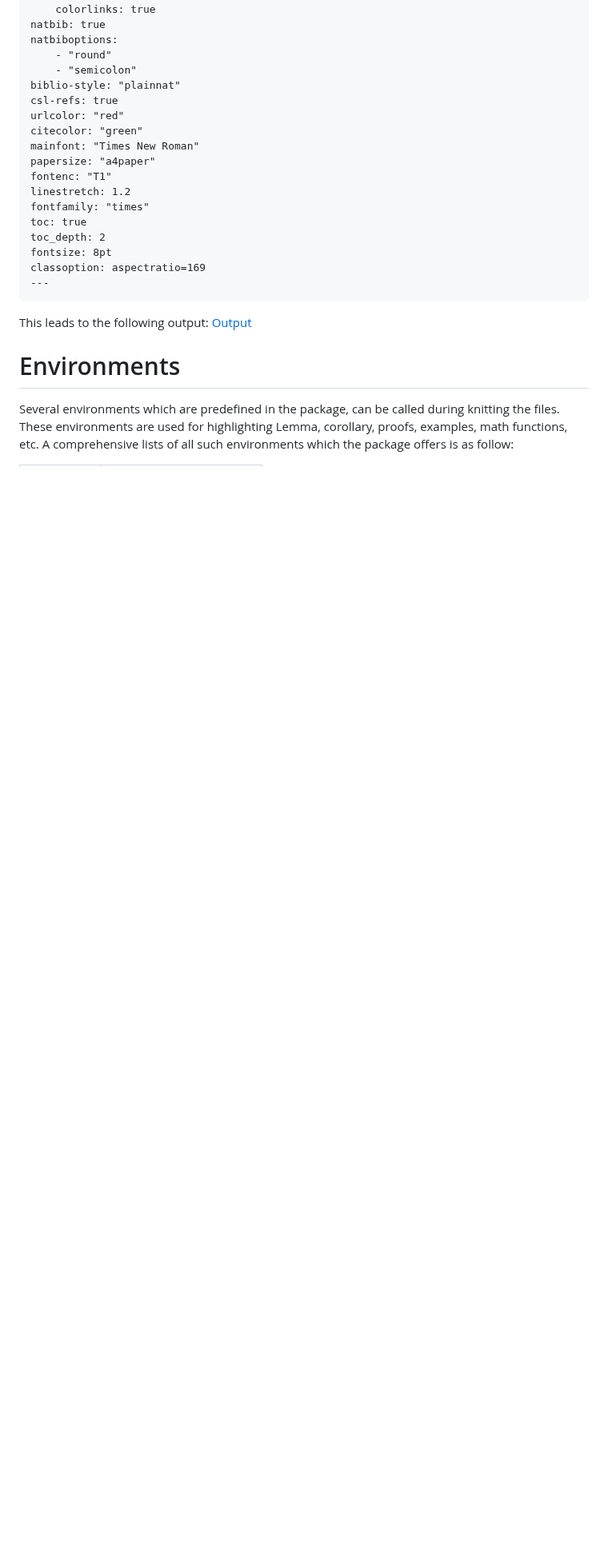
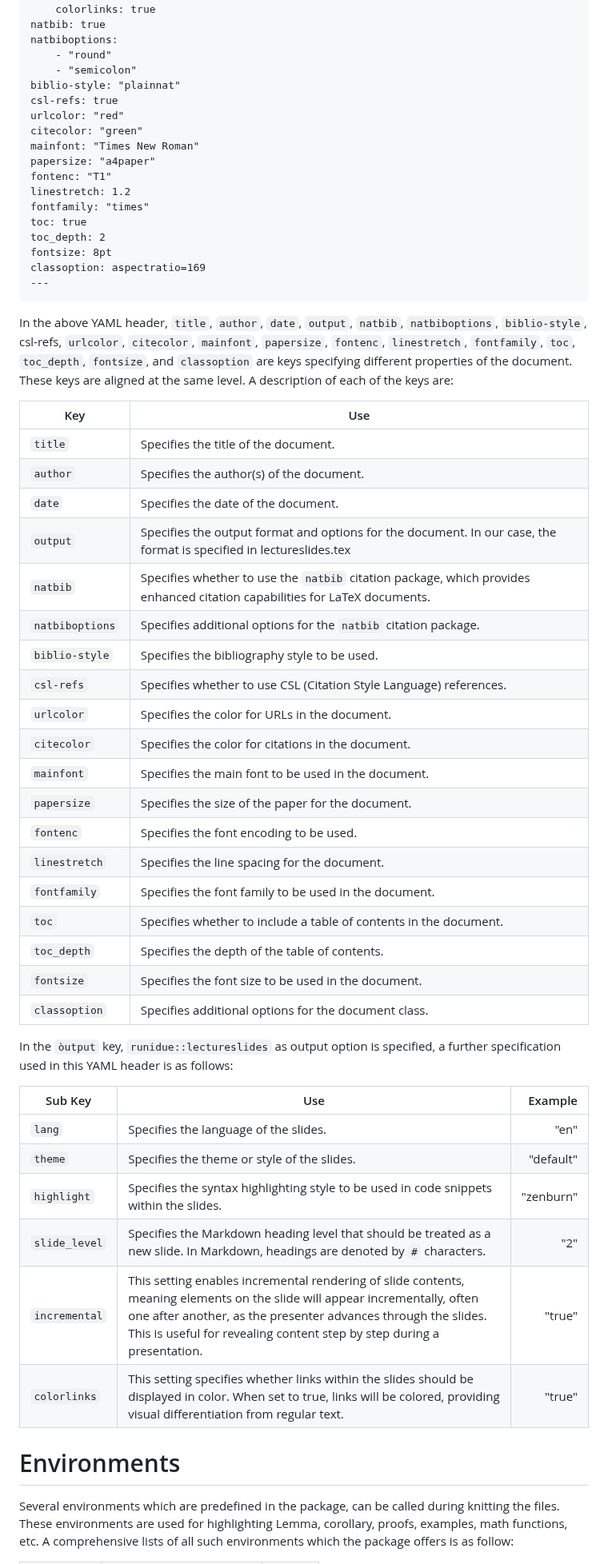
Before and after one commit to jens-klenke/runidue, a Markdown page: README.md, the part around one of its changes. Shown at 80% size. GitHub-like rendering; blank space fills up the shorter version.

`````diff
--- a/README.md
+++ b/README.md
@@ -93,8 +93,42 @@ fontsize: 8pt
 classoption: aspectratio=169
 ---
 ````
+In the above YAML header, `title`, `author`, `date`, `output`, `natbib`, `natbiboptions`, `biblio-style`, csl-refs, `urlcolor`, `citecolor`, `mainfont`, `papersize`, `fontenc`, `linestretch`, `fontfamily`, `toc`, `toc_depth`, `fontsize`, and `classoption` are keys specifying different properties of the document. These keys are aligned at the same level. A description of each of the keys are:
 
-This leads to the following output: [Output](https://turquoise-kerry-11.tiiny.site)
+| Key | Use |
+| ------- | ----------- |
+| `title` |  Specifies the title of the document. |
+| `author` | Specifies the author(s) of the document. |
+| `date` | Specifies the date of the document. |
+| `output` | Specifies the output format and options for the document. In our case, the format is specified in lectureslides.tex |
+| `natbib` | Specifies whether to use the `natbib` citation package, which provides enhanced citation capabilities for LaTeX documents. |
+| `natbiboptions` | Specifies additional options for the `natbib` citation package. |
+| `biblio-style` | Specifies the bibliography style to be used. |
+| `csl-refs` | Specifies whether to use CSL (Citation Style Language) references. |
+| `urlcolor` |  Specifies the color for URLs in the document. |
+| `citecolor` | Specifies the color for citations in the document. |
+| `mainfont` |  Specifies the main font to be used in the document. |
+| `papersize` |  Specifies the size of the paper for the document. |
+| `fontenc` | Specifies the font encoding to be used. |
+| `linestretch` | Specifies the line spacing for the document. |
+| `fontfamily` | Specifies the font family to be used in the document. |
+| `toc` |  Specifies whether to include a table of contents in the document. |
+| `toc_depth` | Specifies the depth of the table of contents. |
+| `fontsize` | Specifies the font size to be used in the document. |
+| `classoption` | Specifies additional options for the document class. |
+
+In the `òutput` key, `runidue::lectureslides` as output option is specified, a further specification used in this YAML header is as follows:
+
+| Sub Key | Use | Example |
+| ------- | ----------- | --------------:|
+| `lang` |  Specifies the language of the slides. | "en" |
+| `theme` | Specifies the theme or style of the slides. | "default" |
+| `highlight` | Specifies the syntax highlighting style to be used in code snippets within the slides.  | "zenburn"
+| `slide_level` | Specifies the Markdown heading level that should be treated as a new slide. In Markdown, headings are denoted by `#` characters. | "2" |
+| `incremental` | This setting enables incremental rendering of slide contents, meaning elements on the slide will appear incrementally, often one after another, as the presenter advances through the slides. This is useful for revealing content step by step during a presentation. | "true" |
+| `colorlinks` |  This setting specifies whether links within the slides should be displayed in color. When set to true, links will be colored, providing visual differentiation from regular text. | "true" |
+
+
 
 
 # Environments
`````
Also changed, not shown: other parts of README.md (+70 -13 lines).
